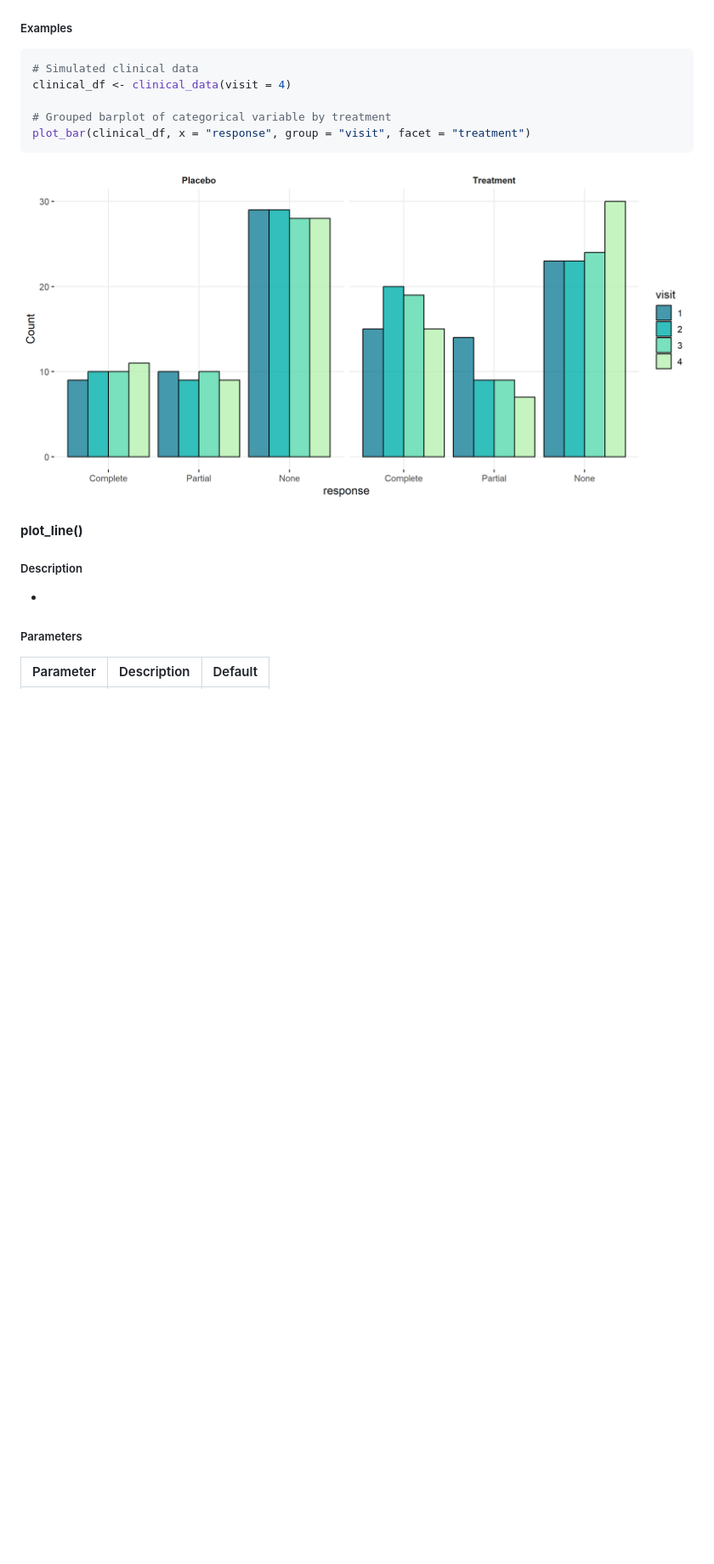
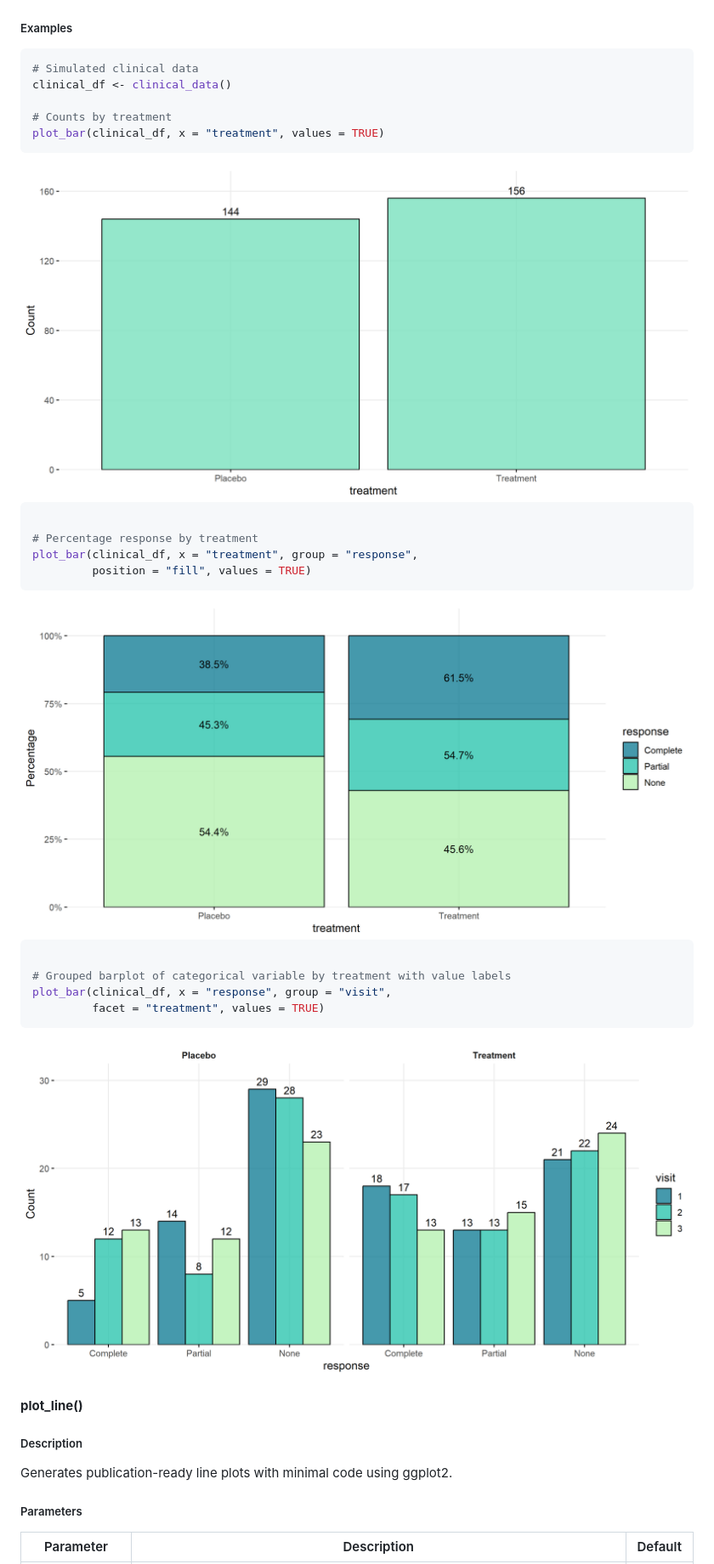
Before and after one commit to sebasquirarte/biostats, a Markdown page: README.md, the part around the change printed below. Shown: that part at 85% size. Drawn GitHub-style; pictures changed too: man/figures/README-unnamed-chunk-26-1.png, man/figures/README-unnamed-chunk-26-2.png (added), man/figures/README-unnamed-chunk-26-3.png (added); blank space fills up the shorter version.

````diff
--- a/README.md
+++ b/README.md
@@ -723,19 +723,37 @@ Generates publication-ready bar plots with minimal code using ggplot2.
 
 ``` r
 # Simulated clinical data
-clinical_df <- clinical_data(visit = 4)
+clinical_df <- clinical_data()
 
-# Grouped barplot of categorical variable by treatment
-plot_bar(clinical_df, x = "response", group = "visit", facet = "treatment")
+# Counts by treatment
+plot_bar(clinical_df, x = "treatment", values = TRUE)
 ```
 
 <img src="man/figures/README-unnamed-chunk-26-1.png" width="100%" />
+
+``` r
+
+# Percentage response by treatment
+plot_bar(clinical_df, x = "treatment", group = "response",
+         position = "fill", values = TRUE)
+```
+
+<img src="man/figures/README-unnamed-chunk-26-2.png" width="100%" />
+
+``` r
+
+# Grouped barplot of categorical variable by treatment with value labels
+plot_bar(clinical_df, x = "response", group = "visit",
+         facet = "treatment", values = TRUE)
+```
+
+<img src="man/figures/README-unnamed-chunk-26-3.png" width="100%" />
 
 #### **plot_line()**
 
 ##### Description
 
--
+Generates publication-ready line plots with minimal code using ggplot2.
 
 ##### Parameters
 
````
Also changed, not shown: other parts of README.md (+26 -4 lines), man/figures/README-unnamed-chunk-27-1.png (added), 1 other file.
